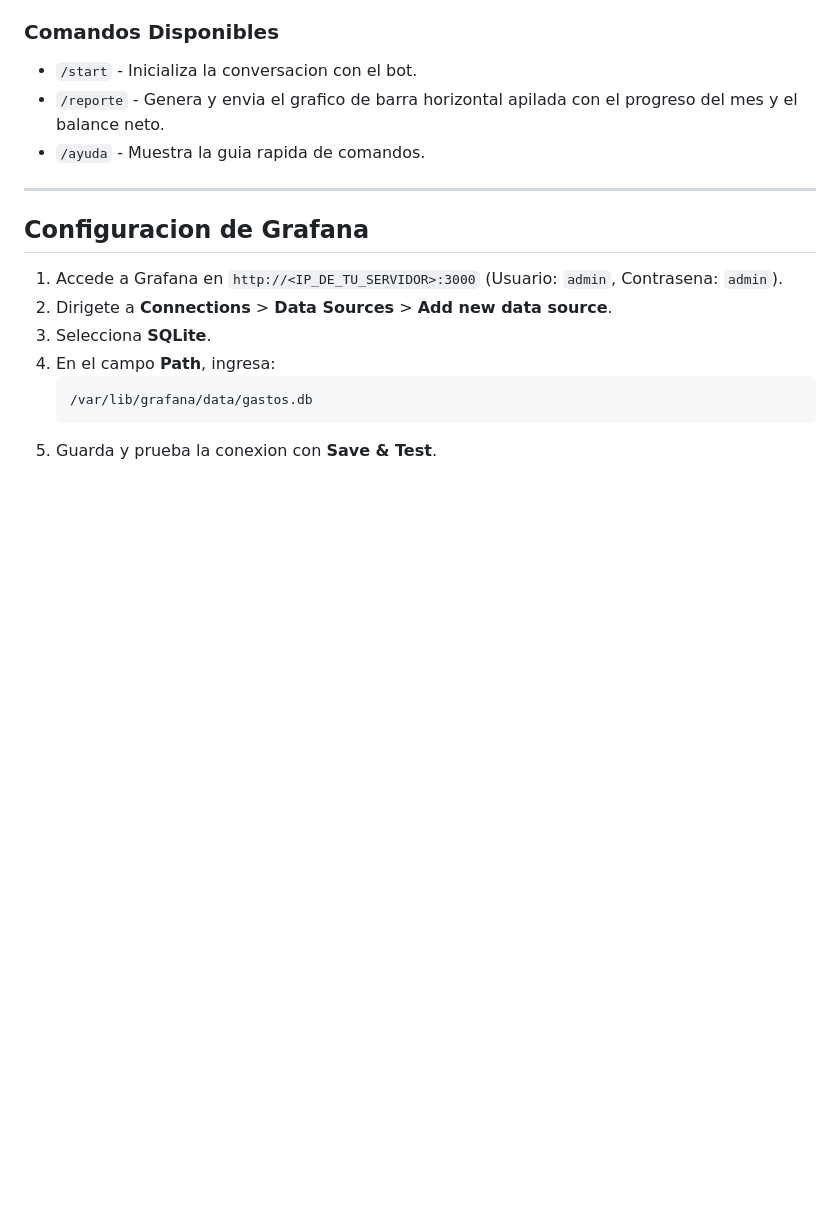
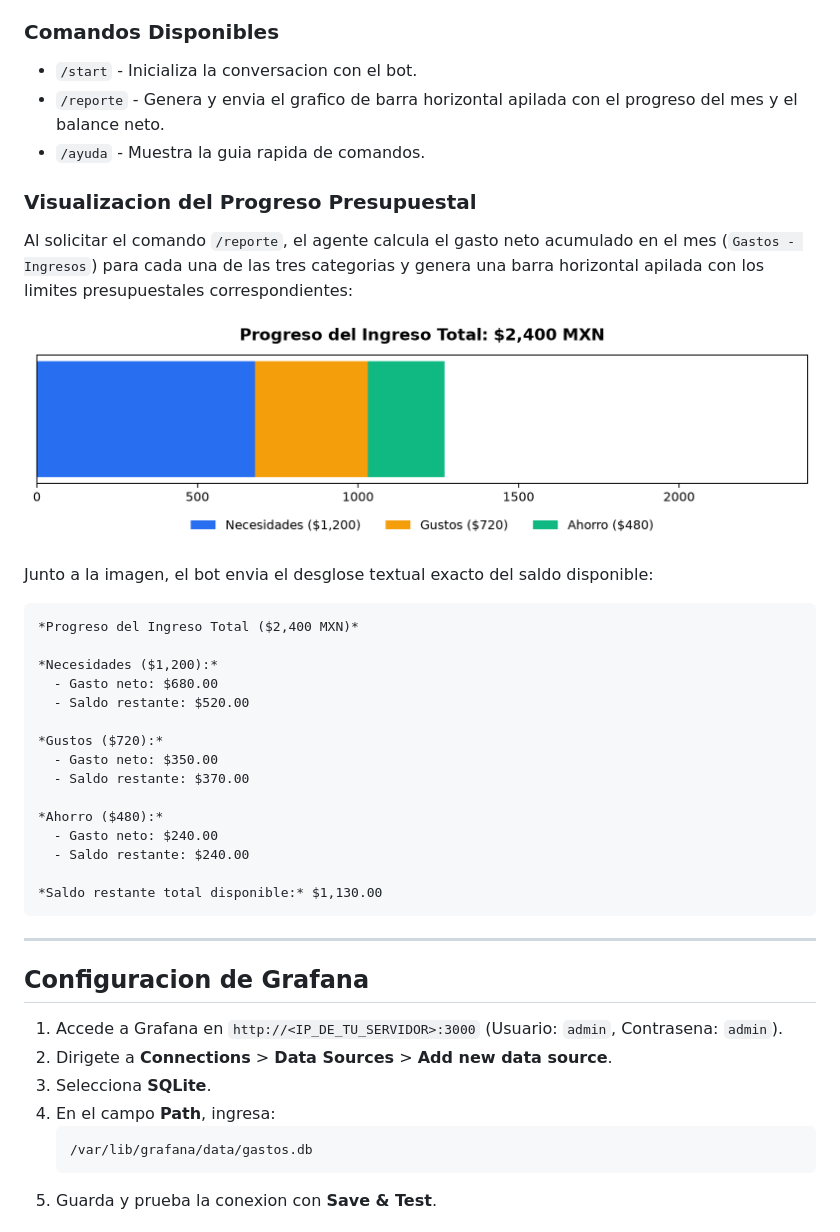
Before and after one commit to jeldrax/cloud_financial_agent, a Markdown page: README.md, the part around the change. GitHub-like rendering; pictures changed too: docs/images/grafico_50_30_20.png (added); blank space fills up the shorter version.

Commit message:
Se agregó el gráfico 50-30-20

````diff
--- a/README.md
+++ b/README.md
@@ -222,6 +222,32 @@ Puedes interactuar con el bot de forma natural utilizando cualquiera de los sigu
 - `/reporte` - Genera y envia el grafico de barra horizontal apilada con el progreso del mes y el balance neto.
 - `/ayuda` - Muestra la guia rapida de comandos.
 
+### Visualizacion del Progreso Presupuestal
+
+Al solicitar el comando `/reporte`, el agente calcula el gasto neto acumulado en el mes (`Gastos - Ingresos`) para cada una de las tres categorias y genera una barra horizontal apilada con los limites presupuestales correspondientes:
+
+![Progreso del Ingreso Total 50/30/20](docs/images/grafico_50_30_20.png)
+
+Junto a la imagen, el bot envia el desglose textual exacto del saldo disponible:
+
+```text
+*Progreso del Ingreso Total ($2,400 MXN)*
+
+*Necesidades ($1,200):*
+  - Gasto neto: $680.00
+  - Saldo restante: $520.00
+
+*Gustos ($720):*
+  - Gasto neto: $350.00
+  - Saldo restante: $370.00
+
+*Ahorro ($480):*
+  - Gasto neto: $240.00
+  - Saldo restante: $240.00
+
+*Saldo restante total disponible:* $1,130.00
+```
+
 ---
 
 ## Configuracion de Grafana
````
Also changed, not shown: 1 other file.
